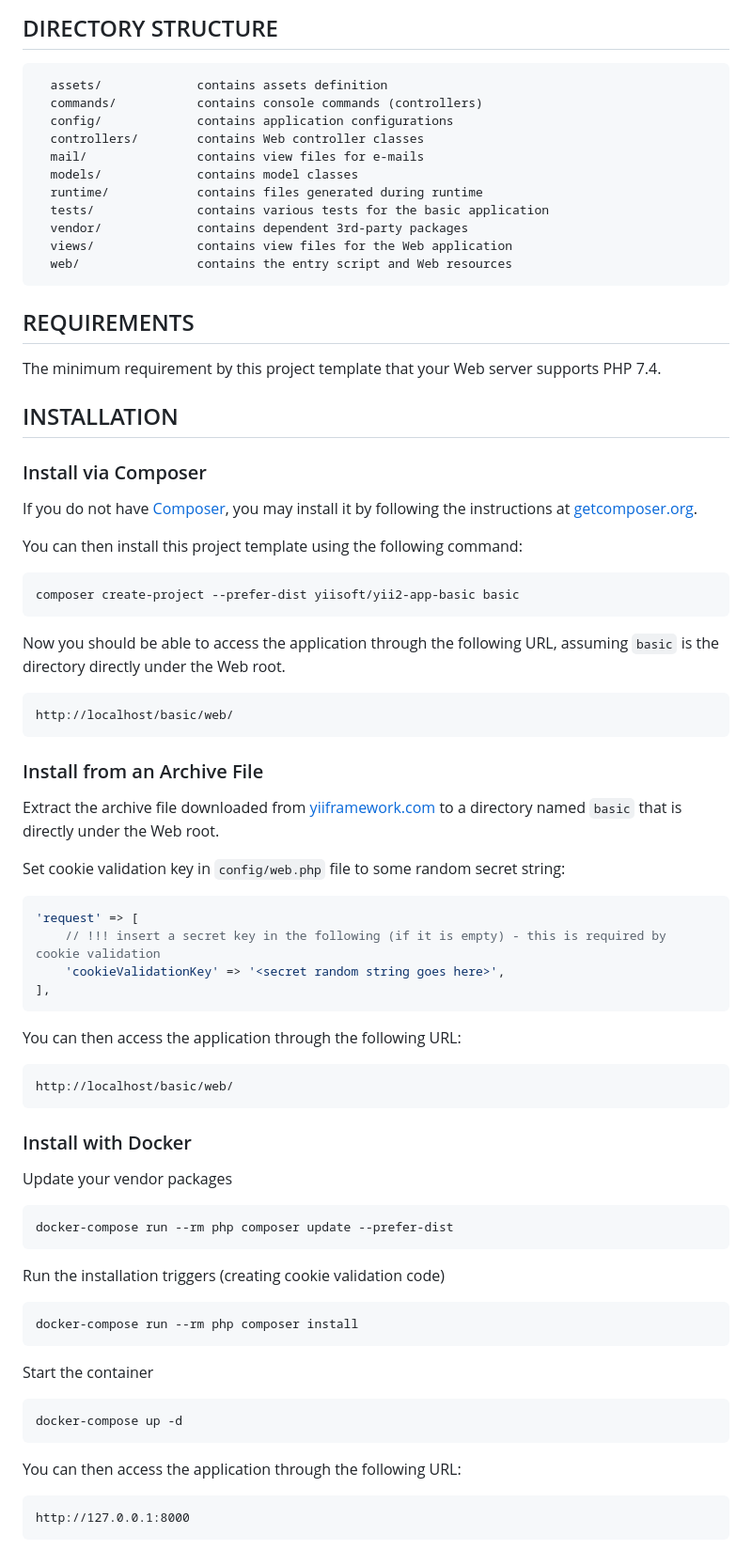
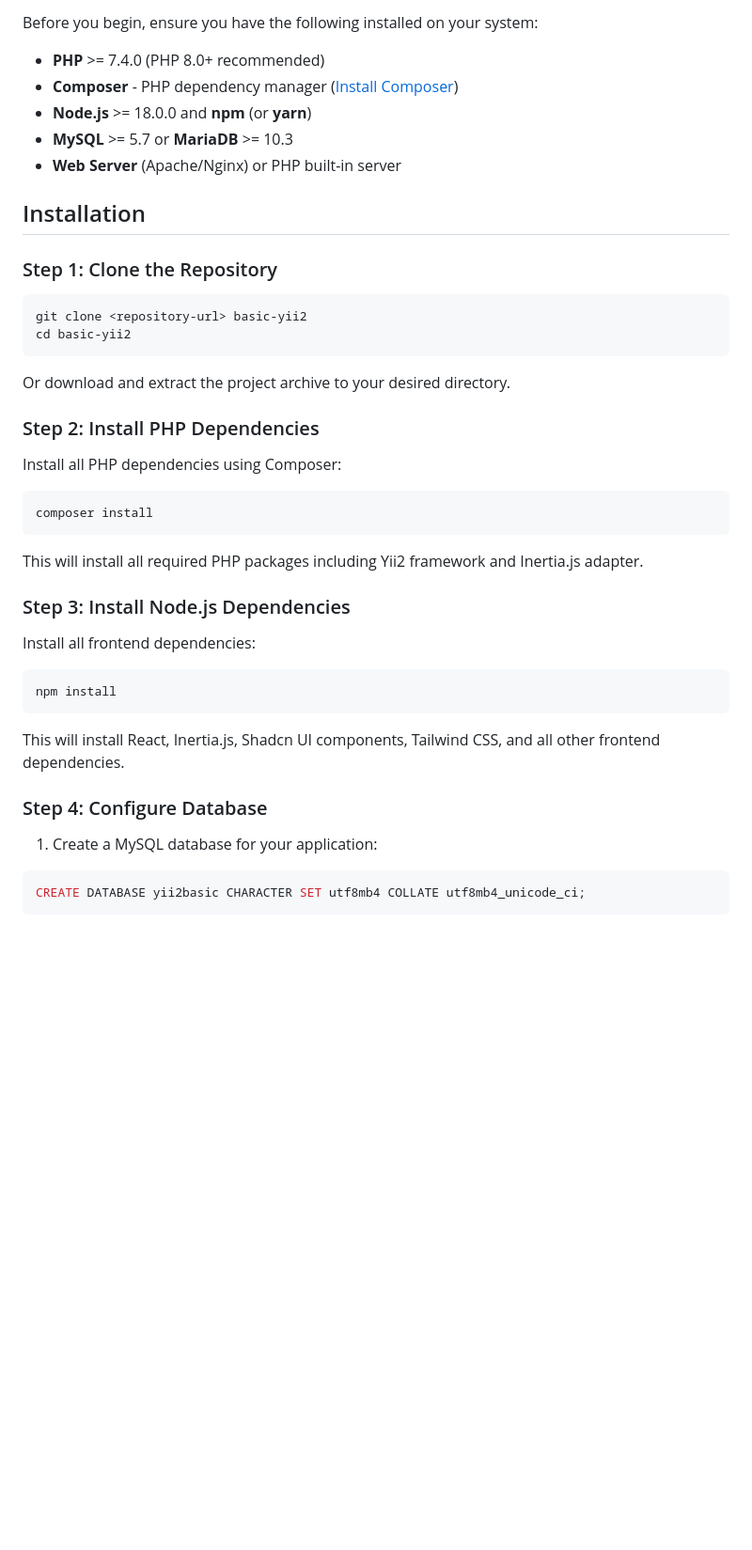
Before and after one commit to esnanta/kenenong-aid, a Markdown page: README.md, the part around the change printed below. Shown: that part at 94% size. Drawn GitHub-style; blank space fills up the shorter version.

````diff
--- a/README.md
+++ b/README.md
@@ -72,84 +70,48 @@ The template includes a beautiful UI built with Shadcn UI components, dark/light
 
-DIRECTORY STRUCTURE
--------------------
+Before you begin, ensure you have the following installed on your system:
 
-      assets/             contains assets definition
-      commands/           contains console commands (controllers)
-      config/             contains application configurations
-      controllers/        contains Web controller classes
-      mail/               contains view files for e-mails
-      models/             contains model classes
-      runtime/            contains files generated during runtime
-      tests/              contains various tests for the basic application
-      vendor/             contains dependent 3rd-party packages
-      views/              contains view files for the Web application
-      web/                contains the entry script and Web resources
+- **PHP** >= 7.4.0 (PHP 8.0+ recommended)
+- **Composer** - PHP dependency manager ([Install Composer](https://getcomposer.org/download/))
+- **Node.js** >= 18.0.0 and **npm** (or **yarn**)
+- **MySQL** >= 5.7 or **MariaDB** >= 10.3
+- **Web Server** (Apache/Nginx) or PHP built-in server
 
+## Installation
 
+### Step 1: Clone the Repository
 
-REQUIREMENTS
-------------
-
-The minimum requirement by this project template that your Web server supports PHP 7.4.
-
-
-INSTALLATION
-------------
-
-### Install via Composer
-
-If you do not have [Composer](https://getcomposer.org/), you may install it by following the instructions
-at [getcomposer.org](https://getcomposer.org/doc/00-intro.md#installation-nix).
-
-You can then install this project template using the following command:
-
-~~~
-composer create-project --prefer-dist yiisoft/yii2-app-basic basic
-~~~
-
-Now you should be able to access the application through the following URL, assuming `basic` is the directory
-directly under the Web root.
-
-~~~
-http://localhost/basic/web/
-~~~
-
-### Install from an Archive File
-
-Extract the archive file downloaded from [yiiframework.com](https://www.yiiframework.com/download/) to
-a directory named `basic` that is directly under the Web root.
-
-Set cookie validation key in `config/web.php` file to some random secret string:
-
-```php
-'request' => [
-    // !!! insert a secret key in the following (if it is empty) - this is required by cookie validation
-    'cookieValidationKey' => '<secret random string goes here>',
-],
+```bash
+git clone <repository-url> basic-yii2
+cd basic-yii2
 ```
 
-You can then access the application through the following URL:
+Or download and extract the project archive to your desired directory.
 
-~~~
-http://localhost/basic/web/
-~~~
+### Step 2: Install PHP Dependencies
 
+Install all PHP dependencies using Composer:
 
-### Install with Docker
+```bash
+composer install
+```
 
-Update your vendor packages
+This will install all required PHP packages including Yii2 framework and Inertia.js adapter.
 
-    docker-compose run --rm php composer update --prefer-dist
+### Step 3: Install Node.js Dependencies
 
-Run the installation triggers (creating cookie validation code)
+Install all frontend dependencies:
 
-    docker-compose run --rm php composer install
+```bash
+npm install
+```
 
-Start the container
+This will install React, Inertia.js, Shadcn UI components, Tailwind CSS, and all other frontend dependencies.
 
-    docker-compose up -d
+### Step 4: Configure Database
 
-You can then access the application through the following URL:
+1. Create a MySQL database for your application:
 
-    http://127.0.0.1:8000
+```sql
+CREATE DATABASE yii2basic CHARACTER SET utf8mb4 COLLATE utf8mb4_unicode_ci;
+```
 
````
Also changed, not shown: other parts of README.md (+138 -21 lines).
